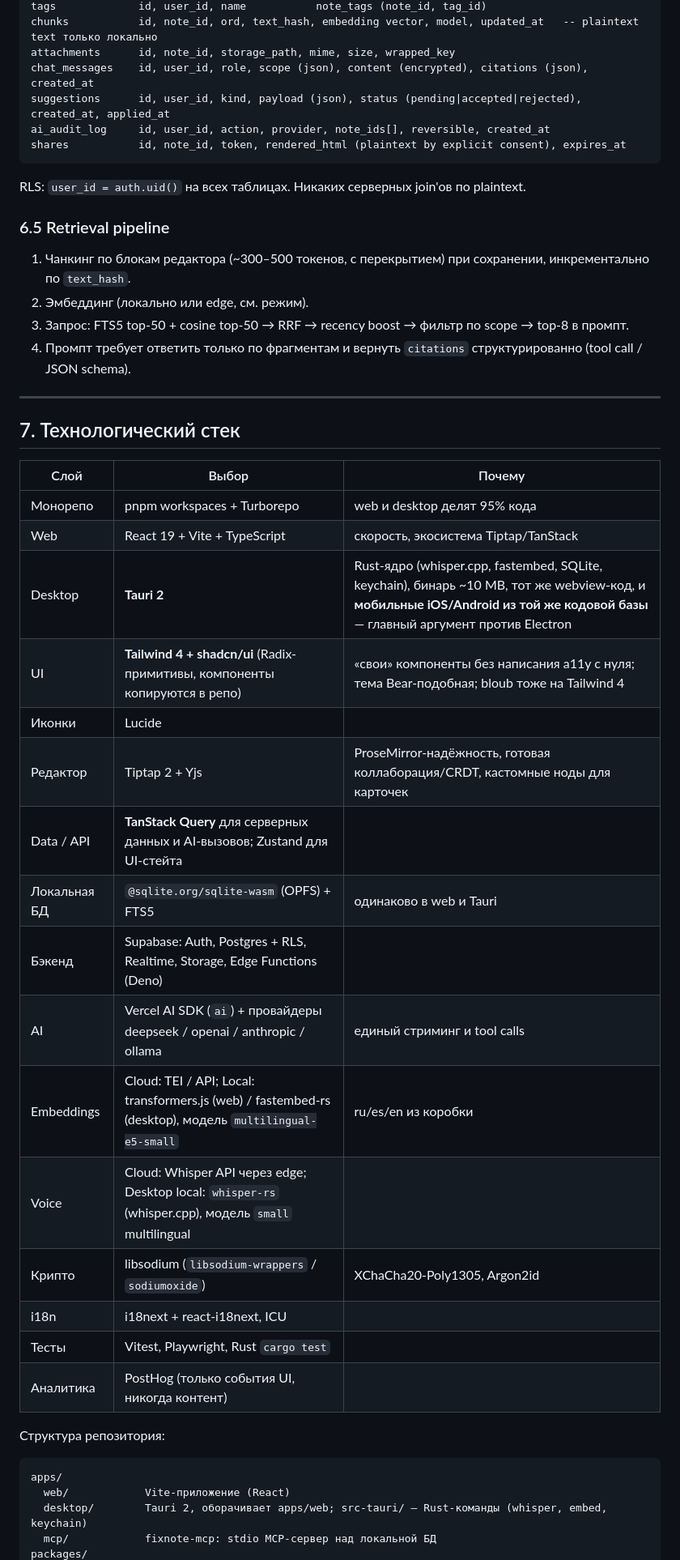
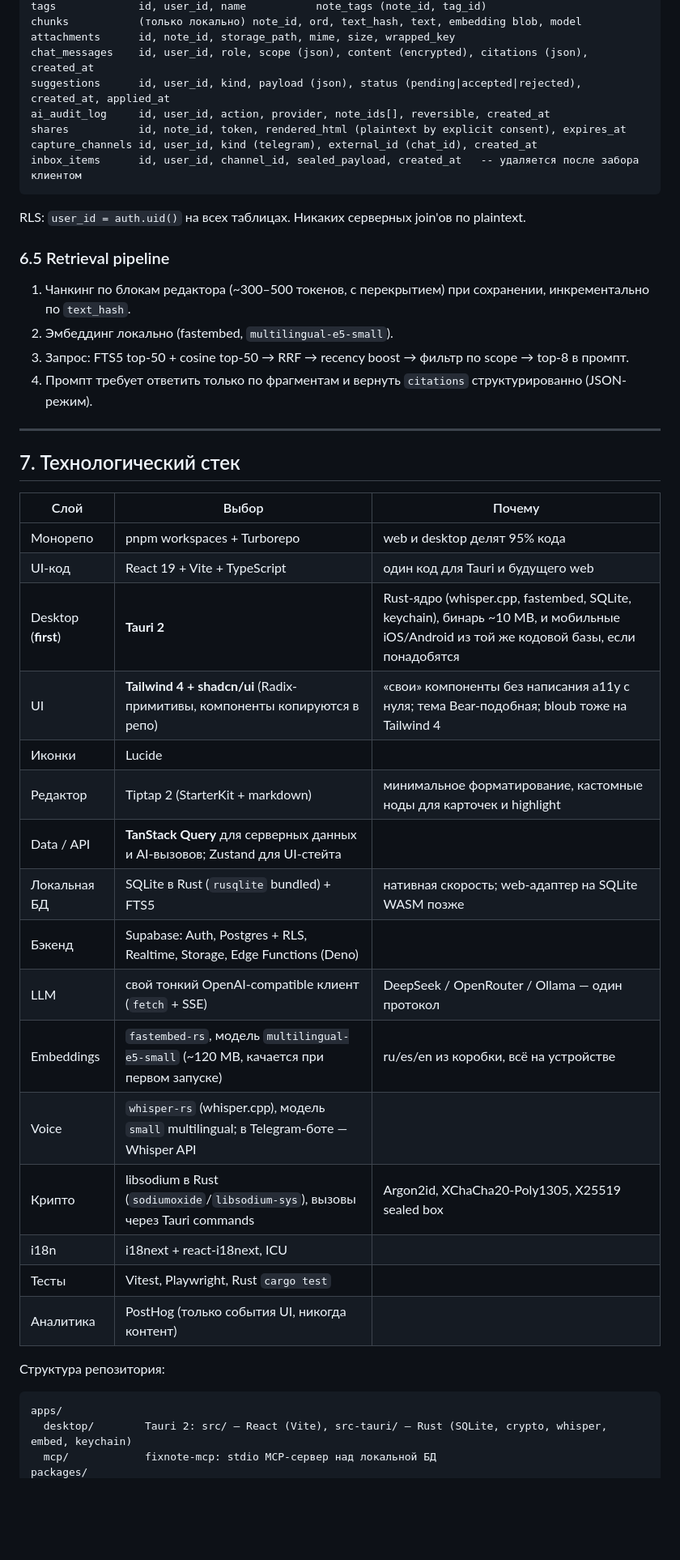
Before and after one commit to zidiks/fixnote-space, a Markdown page: docs/CONCEPT.md, the part around one of its changes. Shown at 81% size. Drawn GitHub-style; blank space fills up the shorter version.

````diff
--- a/docs/CONCEPT.md
+++ b/docs/CONCEPT.md
@@ -230,10 +250,12 @@ note_updates     id, note_id, device_id, clock, update (encrypted Yjs update), c
 tags             id, user_id, name           note_tags (note_id, tag_id)
-chunks           id, note_id, ord, text_hash, embedding vector, model, updated_at   -- plaintext text только локально
+chunks           (только локально) note_id, ord, text_hash, text, embedding blob, model
 attachments      id, note_id, storage_path, mime, size, wrapped_key
 chat_messages    id, user_id, role, scope (json), content (encrypted), citations (json), created_at
 suggestions      id, user_id, kind, payload (json), status (pending|accepted|rejected), created_at, applied_at
 ai_audit_log     id, user_id, action, provider, note_ids[], reversible, created_at
 shares           id, note_id, token, rendered_html (plaintext by explicit consent), expires_at
+capture_channels id, user_id, kind (telegram), external_id (chat_id), created_at
+inbox_items      id, user_id, channel_id, sealed_payload, created_at   -- удаляется после забора клиентом
 ```
 
 RLS: `user_id = auth.uid()` на всех таблицах. Никаких серверных join'ов по plaintext.
@@ -241,9 +263,9 @@ RLS: `user_id = auth.uid()` на всех таблицах. Никаких се
 ### 6.5 Retrieval pipeline
 
 1. Чанкинг по блокам редактора (~300–500 токенов, с перекрытием) при сохранении, инкрементально по `text_hash`.
-2. Эмбеддинг (локально или edge, см. режим).
+2. Эмбеддинг локально (fastembed, `multilingual-e5-small`).
 3. Запрос: FTS5 top-50 + cosine top-50 → RRF → recency boost → фильтр по scope → top-8 в промпт.
-4. Промпт требует ответить только по фрагментам и вернуть `citations` структурированно (tool call / JSON schema).
+4. Промпт требует ответить только по фрагментам и вернуть `citations` структурированно (JSON-режим).
 
 ---
 
@@ -252,18 +274,18 @@ RLS: `user_id = auth.uid()` на всех таблицах. Никаких се
 | Слой | Выбор | Почему |
 |---|---|---|
 | Монорепо | pnpm workspaces + Turborepo | web и desktop делят 95% кода |
-| Web | React 19 + Vite + TypeScript | скорость, экосистема Tiptap/TanStack |
-| Desktop | **Tauri 2** | Rust-ядро (whisper.cpp, fastembed, SQLite, keychain), бинарь ~10 MB, тот же webview-код, и **мобильные iOS/Android из той же кодовой базы** — главный аргумент против Electron |
+| UI-код | React 19 + Vite + TypeScript | один код для Tauri и будущего web |
+| Desktop (**first**) | **Tauri 2** | Rust-ядро (whisper.cpp, fastembed, SQLite, keychain), бинарь ~10 MB, и мобильные iOS/Android из той же кодовой базы, если понадобятся |
 | UI | **Tailwind 4 + shadcn/ui** (Radix-примитивы, компоненты копируются в репо) | «свои» компоненты без написания a11y с нуля; тема Bear-подобная; bloub тоже на Tailwind 4 |
 | Иконки | Lucide | |
-| Редактор | Tiptap 2 + Yjs | ProseMirror-надёжность, готовая коллаборация/CRDT, кастомные ноды для карточек |
+| Редактор | Tiptap 2 (StarterKit + markdown) | минимальное форматирование, кастомные ноды для карточек и highlight |
 | Data / API | **TanStack Query** для серверных данных и AI-вызовов; Zustand для UI-стейта | |
-| Локальная БД | `@sqlite.org/sqlite-wasm` (OPFS) + FTS5 | одинаково в web и Tauri |
+| Локальная БД | SQLite в Rust (`rusqlite` bundled) + FTS5 | нативная скорость; web-адаптер на SQLite WASM позже |
 | Бэкенд | Supabase: Auth, Postgres + RLS, Realtime, Storage, Edge Functions (Deno) | |
-| AI | Vercel AI SDK (`ai`) + провайдеры deepseek / openai / anthropic / ollama | единый стриминг и tool calls |
-| Embeddings | Cloud: TEI / API; Local: transformers.js (web) / fastembed-rs (desktop), модель `multilingual-e5-small` | ru/es/en из коробки |
-| Voice | Cloud: Whisper API через edge; Desktop local: `whisper-rs` (whisper.cpp), модель `small` multilingual | |
-| Крипто | libsodium (`libsodium-wrappers` / `sodiumoxide`) | XChaCha20-Poly1305, Argon2id |
+| LLM | свой тонкий OpenAI-compatible клиент (`fetch` + SSE) | DeepSeek / OpenRouter / Ollama — один протокол |
+| Embeddings | `fastembed-rs`, модель `multilingual-e5-small` (~120 MB, качается при первом запуске) | ru/es/en из коробки, всё на устройстве |
+| Voice | `whisper-rs` (whisper.cpp), модель `small` multilingual; в Telegram-боте — Whisper API | |
+| Крипто | libsodium в Rust (`sodiumoxide`/`libsodium-sys`), вызовы через Tauri commands | Argon2id, XChaCha20-Poly1305, X25519 sealed box |
 | i18n | i18next + react-i18next, ICU | |
 | Тесты | Vitest, Playwright, Rust `cargo test` | |
 | Аналитика | PostHog (только события UI, никогда контент) | |
@@ -272,7 +294,6 @@ RLS: `user_id = auth.uid()` на всех таблицах. Никаких се
 
 ```
 apps/
-  web/            Vite-приложение (React)
-  desktop/        Tauri 2, оборачивает apps/web; src-tauri/ — Rust-команды (whisper, embed, keychain)
+  desktop/        Tauri 2: src/ — React (Vite), src-tauri/ — Rust (SQLite, crypto, whisper, embed, keychain)
   mcp/            fixnote-mcp: stdio MCP-сервер над локальной БД
 packages/
````
Also changed, not shown: other parts of docs/CONCEPT.md (+87 -57 lines).
